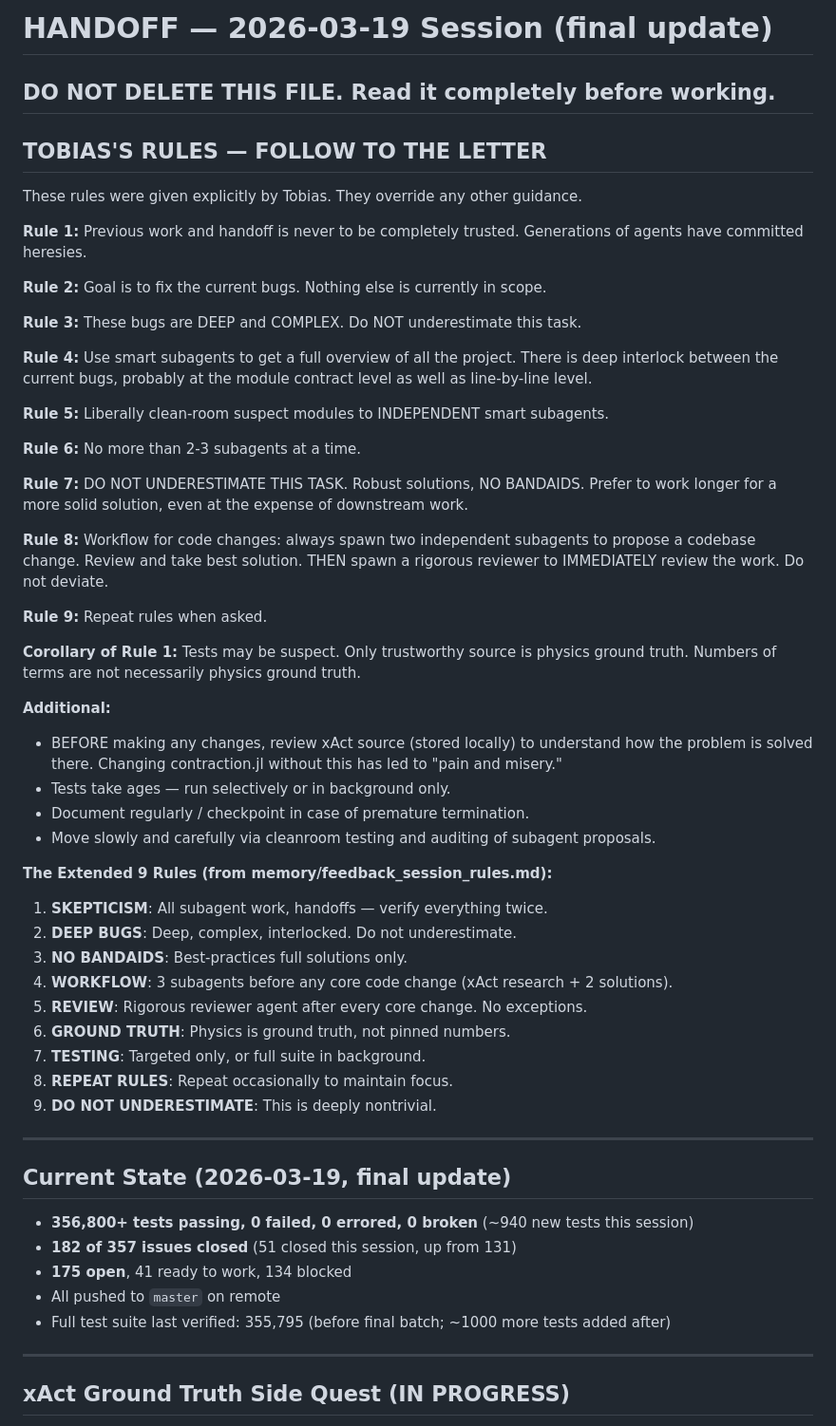
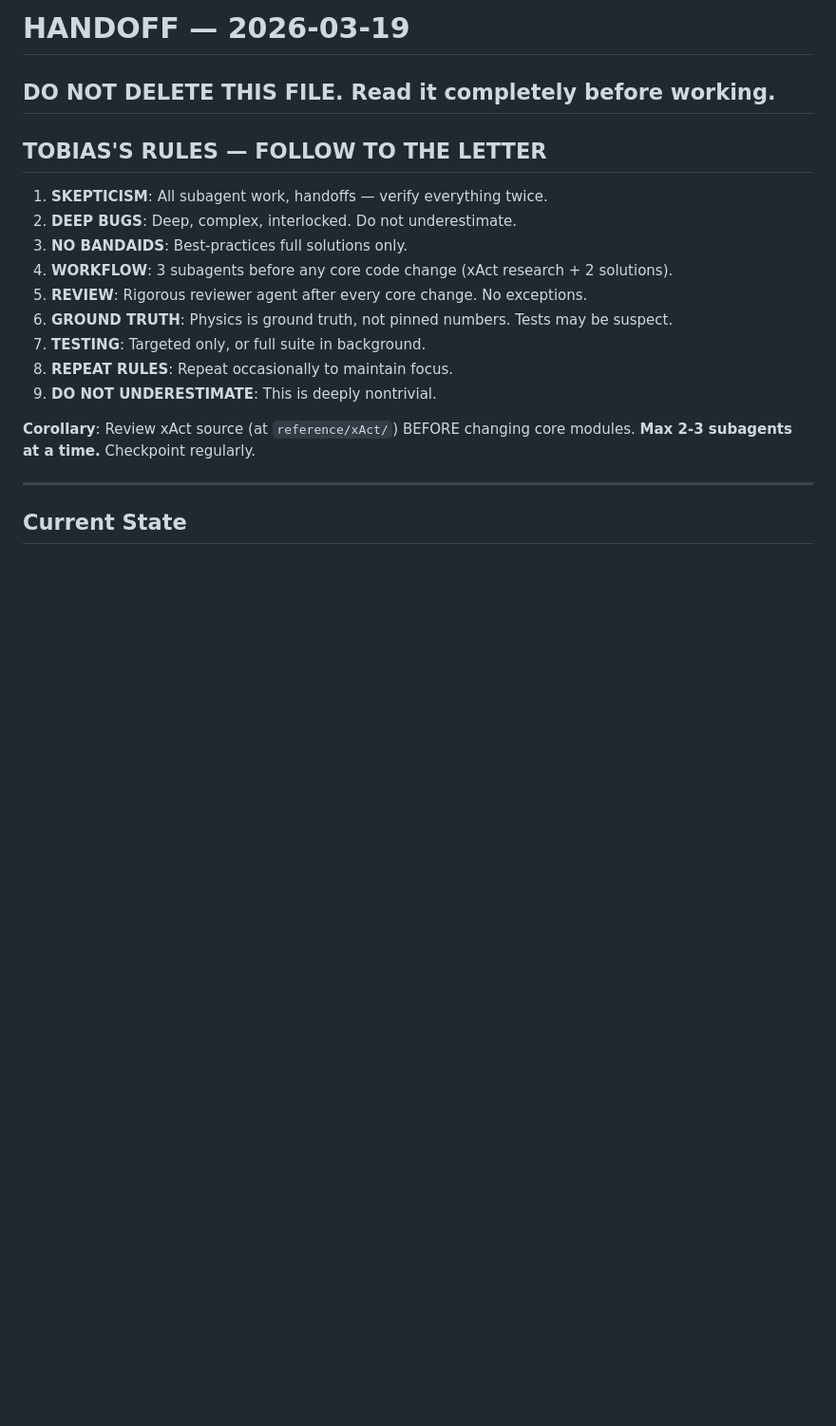
Before and after one commit to tobiasosborne/TensorGR.jl, a Markdown page: HANDOFF.md, the part around one of its changes. Shown at 95% size. Drawn GitHub-style; blank space fills up the shorter version.

```diff
--- a/HANDOFF.md
+++ b/HANDOFF.md
@@ -1,59 +1,23 @@
-# HANDOFF — 2026-03-19 Session (final update)
+# HANDOFF — 2026-03-19
 
 ## DO NOT DELETE THIS FILE. Read it completely before working.
 
 ## TOBIAS'S RULES — FOLLOW TO THE LETTER
 
-These rules were given explicitly by Tobias. They override any other guidance.
-
-**Rule 1:** Previous work and handoff is never to be completely trusted. Generations of agents have committed heresies.
-
-**Rule 2:** Goal is to fix the current bugs. Nothing else is currently in scope.
-
-**Rule 3:** These bugs are DEEP and COMPLEX. Do NOT underestimate this task.
-
-**Rule 4:** Use smart subagents to get a full overview of all the project. There is deep interlock between the current bugs, probably at the module contract level as well as line-by-line level.
-
-**Rule 5:** Liberally clean-room suspect modules to INDEPENDENT smart subagents.
-
-**Rule 6:** No more than 2-3 subagents at a time.
-
-**Rule 7:** DO NOT UNDERESTIMATE THIS TASK. Robust solutions, NO BANDAIDS. Prefer to work longer for a more solid solution, even at the expense of downstream work.
-
-**Rule 8:** Workflow for code changes: always spawn two independent subagents to propose a codebase change. Review and take best solution. THEN spawn a rigorous reviewer to IMMEDIATELY review the work. Do not deviate.
-
-**Rule 9:** Repeat rules when asked.
-
-**Corollary of Rule 1:** Tests may be suspect. Only trustworthy source is physics ground truth. Numbers of terms are not necessarily physics ground truth.
-
-**Additional:**
-- BEFORE making any changes, review xAct source (stored locally) to understand how the problem is solved there. Changing contraction.jl without this has led to "pain and misery."
-- Tests take ages — run selectively or in background only.
-- Document regularly / checkpoint in case of premature termination.
-- Move slowly and carefully via cleanroom testing and auditing of subagent proposals.
-
-**The Extended 9 Rules (from memory/feedback_session_rules.md):**
 1. **SKEPTICISM**: All subagent work, handoffs — verify everything twice.
 2. **DEEP BUGS**: Deep, complex, interlocked. Do not underestimate.
 3. **NO BANDAIDS**: Best-practices full solutions only.
 4. **WORKFLOW**: 3 subagents before any core code change (xAct research + 2 solutions).
 5. **REVIEW**: Rigorous reviewer agent after every core change. No exceptions.
-6. **GROUND TRUTH**: Physics is ground truth, not pinned numbers.
+6. **GROUND TRUTH**: Physics is ground truth, not pinned numbers. Tests may be suspect.
 7. **TESTING**: Targeted only, or full suite in background.
 8. **REPEAT RULES**: Repeat occasionally to maintain focus.
 9. **DO NOT UNDERESTIMATE**: This is deeply nontrivial.
 
----
-
-## Current State (2026-03-19, final update)
-
-- **356,800+ tests passing, 0 failed, 0 errored, 0 broken** (~940 new tests this session)
-- **182 of 357 issues closed** (51 closed this session, up from 131)
-- **175 open**, 41 ready to work, 134 blocked
-- All pushed to `master` on remote
-- Full test suite last verified: 355,795 (before final batch; ~1000 more tests added after)
+**Corollary**: Review xAct source (at `reference/xAct/`) BEFORE changing core modules.
+**Max 2-3 subagents at a time.** Checkpoint regularly.
 
 ---
 
-## xAct Ground Truth Side Quest (IN PROGRESS)
+## Current State
 
```
Also changed, not shown: other parts of HANDOFF.md (+80 -106 lines).
